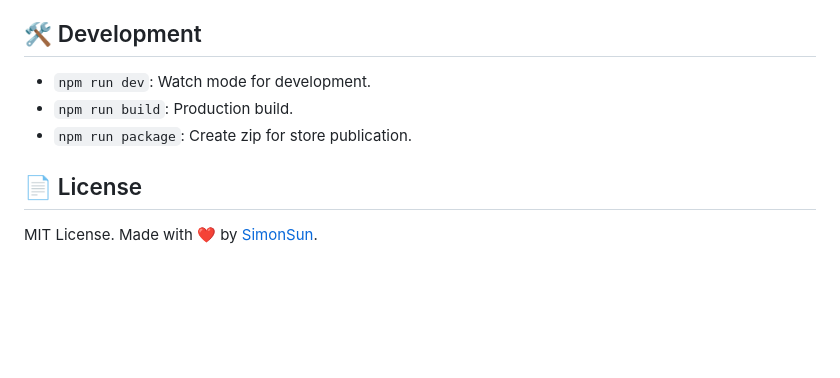
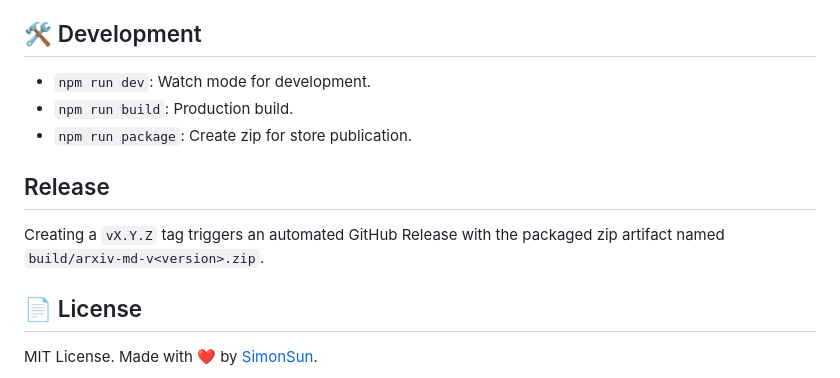
Before and after one commit to Tendo33/arxiv-md, a Markdown page: README.md, the part around the change. GitHub-like rendering; blank space fills up the shorter version.

Commit message:
docs: note tag-based release flow

```diff
--- a/README.md
+++ b/README.md
@@ -97,6 +97,11 @@ Click the extension icon in the toolbar to access settings:
 - `npm run build`: Production build.
 - `npm run package`: Create zip for store publication.
 
+## Release
+
+Creating a `vX.Y.Z` tag triggers an automated GitHub Release with the packaged zip
+artifact named `build/arxiv-md-v<version>.zip`.
+
 ## 📄 License
 
 MIT License. Made with ❤️ by [SimonSun](https://github.com/Tendo33).
```
